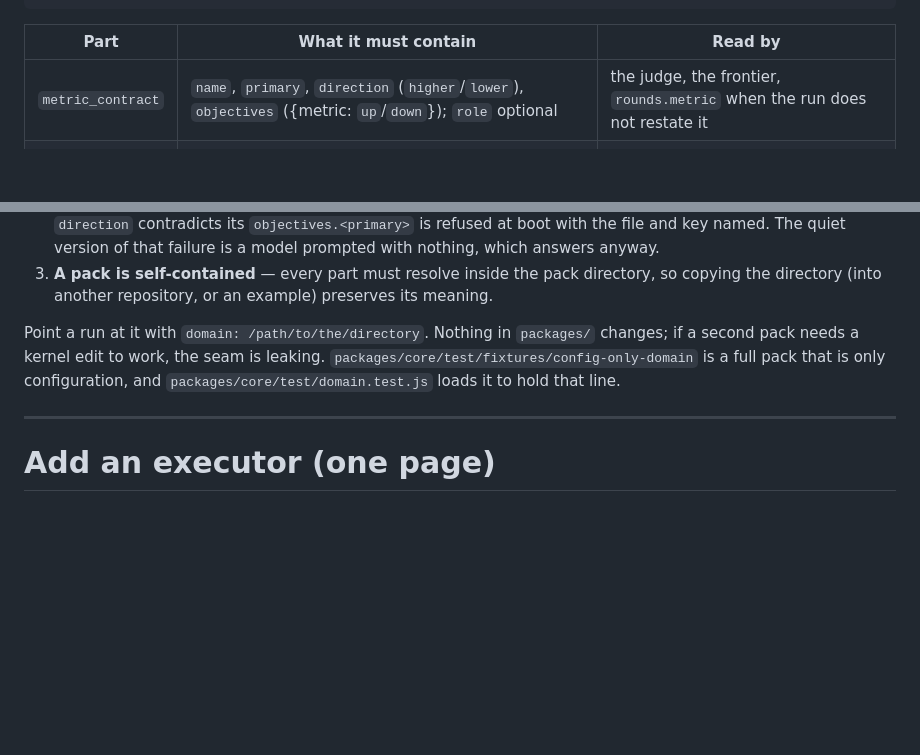
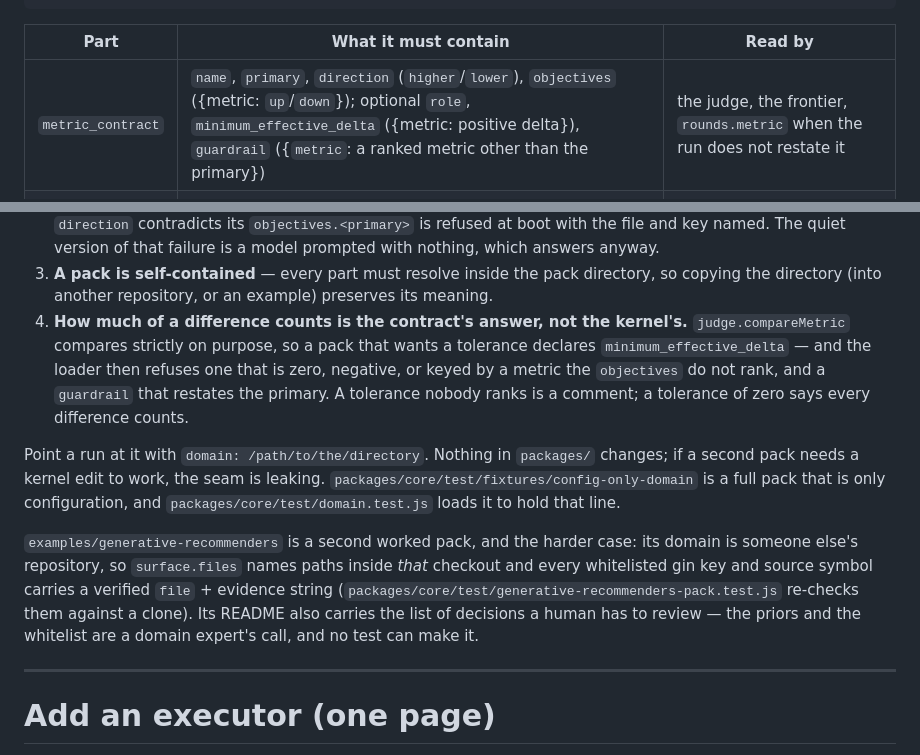
Before and after one commit to sunstrikes/dsh-reprise, a Markdown page: docs/extending.md, 2 parts joined by grey strips. GitHub-like rendering; blank space fills up the shorter version.

Commit message:
docs: the second domain pack in the map, the pack page and the audit
extending.md gains the two optional metric-contract fields the loader now checks
and a pointer to the harder worked pack (a domain whose files live in someone
else's repository, with a human-review checklist). The source map and the
license audit name it too: the pack ships no upstream code, data or weights.

```diff
--- a/docs/extending.md
+++ b/docs/extending.md
@@ -26,7 +26,7 @@ five call sites. None of it is code. A pack is a directory with a manifest that
 
 | Part | What it must contain | Read by |
 |---|---|---|
-| `metric_contract` | `name`, `primary`, `direction` (`higher`/`lower`), `objectives` ({metric: `up`/`down`}); `role` optional | the judge, the frontier, `rounds.metric` when the run does not restate it |
+| `metric_contract` | `name`, `primary`, `direction` (`higher`/`lower`), `objectives` ({metric: `up`/`down`}); optional `role`, `minimum_effective_delta` ({metric: positive delta}), `guardrail` ({`metric`: a ranked metric other than the primary}) | the judge, the frontier, `rounds.metric` when the run does not restate it |
 | `priors` | `search_space`, `priors[]`, `hypothesis_classes[]` (each with an `id`) | the round planner's facts; the injection packet's search space |
 | `surface` | `files[]` (the path whitelist a candidate's diff is checked against), optional `keys[]` and `symbols[]` | the LAND/VERIFY facts as `allowed_surface`; gate two (ticket 24) |
 | `prompts` | `prompts/{land,verify,cand-analyze,round-plan,round-reflect}/SKILL.md`, non-empty | every model call site, re-read per call |
@@ -41,11 +41,23 @@ Rules the loader (`packages/core/lib/domain.js`) enforces, all of them loud:
    named. The quiet version of that failure is a model prompted with nothing, which answers anyway.
 3. **A pack is self-contained** — every part must resolve inside the pack directory, so copying the
    directory (into another repository, or an example) preserves its meaning.
+4. **How much of a difference counts is the contract's answer, not the kernel's.** `judge.compareMetric`
+   compares strictly on purpose, so a pack that wants a tolerance declares `minimum_effective_delta` —
+   and the loader then refuses one that is zero, negative, or keyed by a metric the `objectives` do not
+   rank, and a `guardrail` that restates the primary. A tolerance nobody ranks is a comment; a
+   tolerance of zero says every difference counts.
 
 Point a run at it with `domain: /path/to/the/directory`. Nothing in `packages/` changes; if a second
 pack needs a kernel edit to work, the seam is leaking. `packages/core/test/fixtures/config-only-domain`
 is a full pack that is only configuration, and `packages/core/test/domain.test.js` loads it to hold
 that line.
+
+`examples/generative-recommenders` is a second worked pack, and the harder case: its domain is someone
+else's repository, so `surface.files` names paths inside *that* checkout and every whitelisted gin key
+and source symbol carries a verified `file` + evidence string
+(`packages/core/test/generative-recommenders-pack.test.js` re-checks them against a clone). Its README
+also carries the list of decisions a human has to review — the priors and the whitelist are a domain
+expert's call, and no test can make it.
 
 ---
 
```
Also changed, not shown: README.md (+2 -0 lines), docs/license-audit.md (+5 -0 lines).
